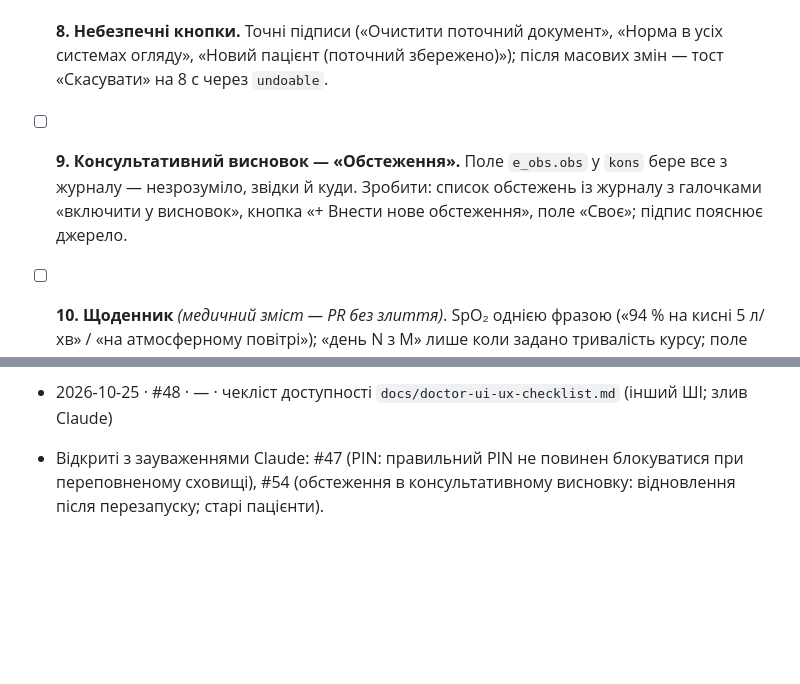
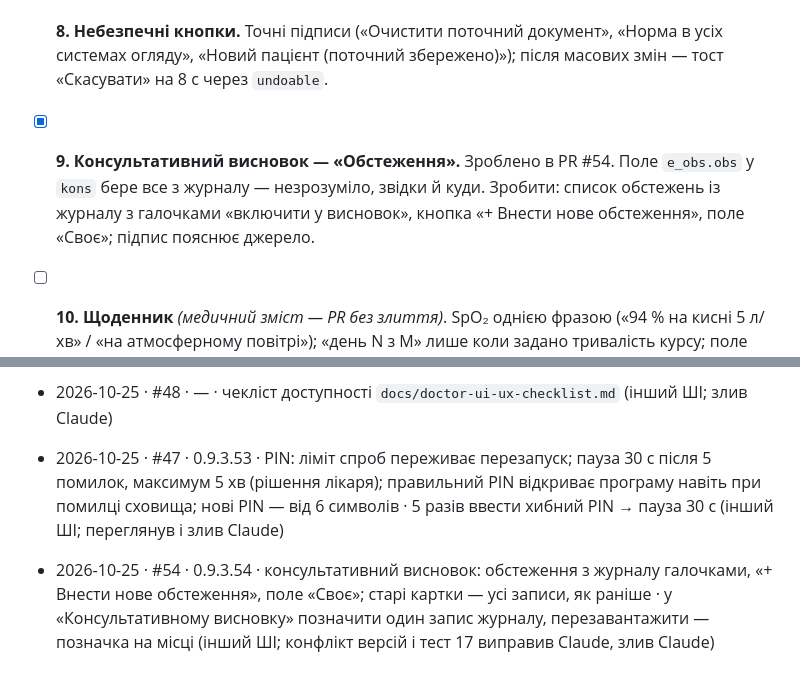
Before and after one commit to bezeza/pervynnyi-ohliad, a Markdown page: ZAVDANNIA.md, 2 parts joined by grey strips. GitHub-like rendering; blank space fills up the shorter version.

Commit message:
ZAVDANNIA.md: журнал #47, #54; задача 9 виконана
Co-Authored-By: Claude Opus 5.5 <noreply@anthropic.com>
Claude-Session: https://claude.ai/code/session_01PkEfMY1bpgFkwpoV85wnyn

```diff
--- a/ZAVDANNIA.md
+++ b/ZAVDANNIA.md
@@ -55,7 +55,7 @@
 - [x] **6. Ліве меню й широкий екран.** Кнопка згортання лівого змісту у вузьку смугу; від 1600 px форма ширша, текст документа не вужчий за 480 px; стан — у `localStorage` (try/catch). Перевірено на 1366, 1920, 2560 px.
 - [x] **7. Панель готового документа.** На видноті лише «Копіювати» і «Друк / PDF»; Word і LibreOffice — у «Завантажити ▾»; панель форматування (Aa) — лише під час ручної правки.
 - [x] **8. Небезпечні кнопки.** Точні підписи («Очистити поточний документ», «Норма в усіх системах огляду», «Новий пацієнт (поточний збережено)»); після масових змін — тост «Скасувати» на 8 с через `undoable`.
-- [ ] **9. Консультативний висновок — «Обстеження».** Поле `e_obs.obs` у `kons` бере все з журналу — незрозуміло, звідки й куди. Зробити: список обстежень із журналу з галочками «включити у висновок», кнопка «+ Внести нове обстеження», поле «Своє»; підпис пояснює джерело.
+- [x] **9. Консультативний висновок — «Обстеження».** Зроблено в PR #54. Поле `e_obs.obs` у `kons` бере все з журналу — незрозуміло, звідки й куди. Зробити: список обстежень із журналу з галочками «включити у висновок», кнопка «+ Внести нове обстеження», поле «Своє»; підпис пояснює джерело.
 - [ ] **10. Щоденник** *(медичний зміст — PR без злиття)*. SpO₂ однією фразою («94 % на кисні 5 л/хв» / «на атмосферному повітрі»); «день N з M» лише коли задано тривалість курсу; поле ВАШ (0–10); рядок «Курс … завершено» в день останнього прийому.
 - [ ] **11. Епікриз, перевірки** *(PR без злиття)*. Дата підпису не раніше виписки; результат «Виписується за власним бажанням»; ліжко-дні = дата виписки − дата надходження.
 - [ ] **12. Шкали STOP-BANG і Caprini** *(PR без злиття)*. У «Калькуляторах», з автопідстановкою віку, ІМТ, АТ і вставкою в огляд анестезіолога; джерела формул — у коментарі.
@@ -118,4 +118,5 @@
 - 2026-10-25 · #45 · — · CI: `npm ci` з `package-lock.json` (програма не змінюється) (інший ШІ; переглянув і злив Claude)
 - 2026-10-25 · #46 · — · тест: текст користувача (ПІБ, шаблон, вільний текст) не стає HTML у жодному документі (інший ШІ; конфлікт тестів розв’язав і злив Claude)
 - 2026-10-25 · #48 · — · чекліст доступності `docs/doctor-ui-ux-checklist.md` (інший ШІ; злив Claude)
-- Відкриті з зауваженнями Claude: #47 (PIN: правильний PIN не повинен блокуватися при переповненому сховищі), #54 (обстеження в консультативному висновку: відновлення після перезапуску; старі пацієнти).
+- 2026-10-25 · #47 · 0.9.3.53 · PIN: ліміт спроб переживає перезапуск; пауза 30 с після 5 помилок, максимум 5 хв (рішення лікаря); правильний PIN відкриває програму навіть при помилці сховища; нові PIN — від 6 символів · 5 разів ввести хибний PIN → пауза 30 с (інший ШІ; переглянув і злив Claude)
+- 2026-10-25 · #54 · 0.9.3.54 · консультативний висновок: обстеження з журналу галочками, «+ Внести нове обстеження», поле «Своє»; старі картки — усі записи, як раніше · у «Консультативному висновку» позначити один запис журналу, перезавантажити — позначка на місці (інший ШІ; конфлікт версій і тест 17 виправив Claude, злив Claude)
```
